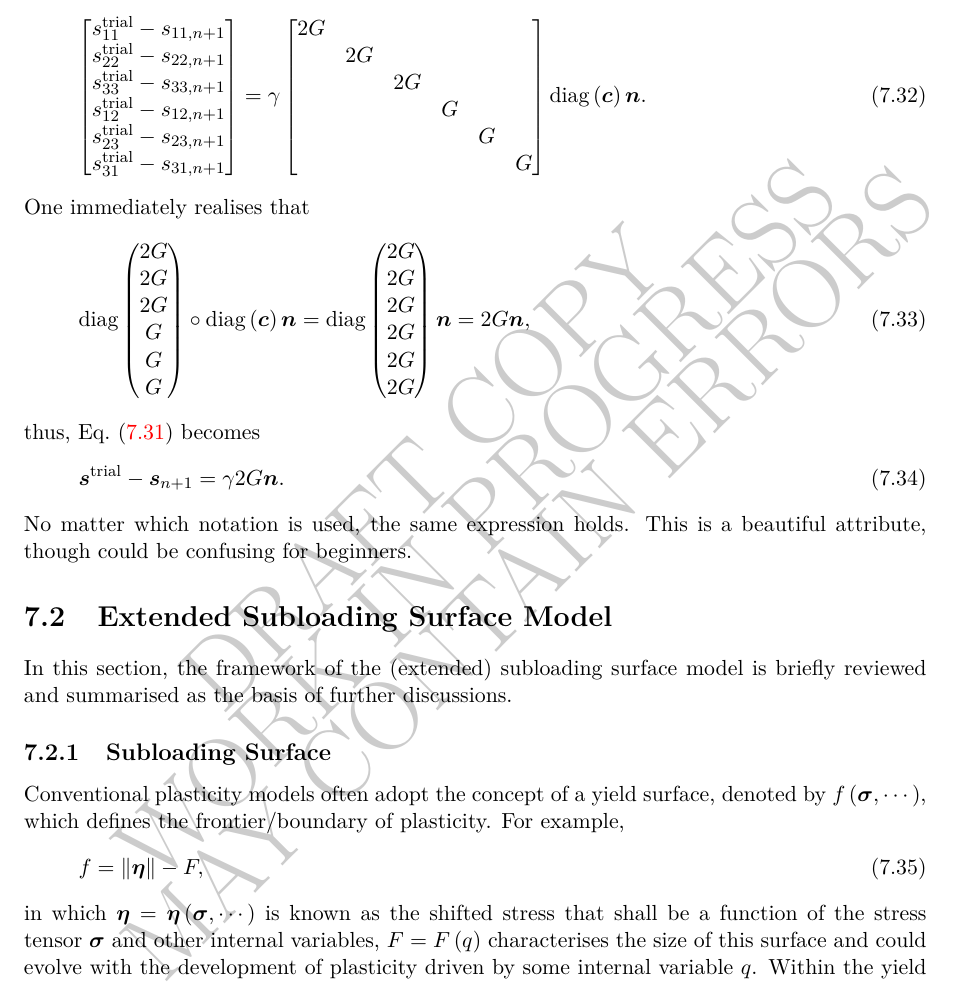
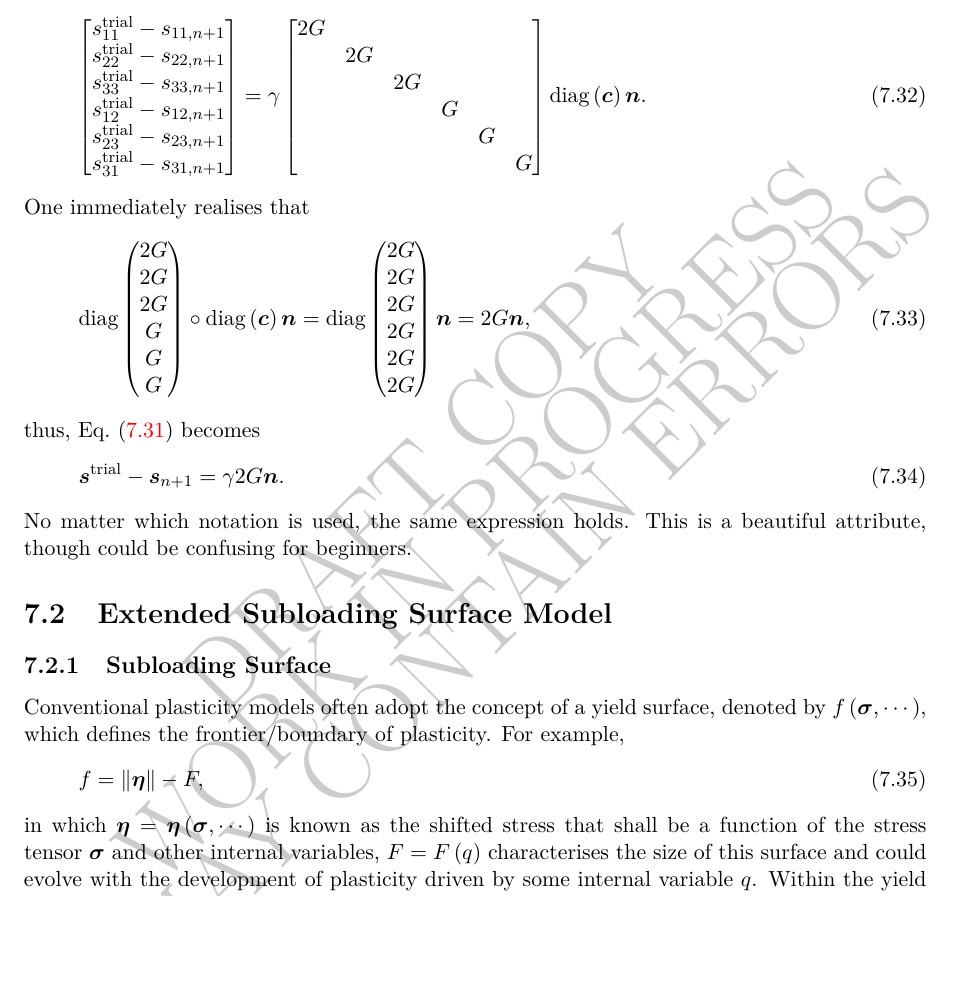
Before and after one commit to TLCFEM/constitutive-modelling-cookbook, a LaTeX thesis (COOKBOOK.tex, which reads CHAPTER/METAL.tex): part of page 77 of 163, cut so that both start at the same text, the shorter picture padded with empty space. Compiled offline with pdfLaTeX.

Commit message:
Remove introductory sentence from extended subloading surface model section

```diff
--- a/CHAPTER/METAL.tex
+++ b/CHAPTER/METAL.tex
@@ -356,7 +356,6 @@ thus, \eqsref{eq:j2_two_form} becomes
 No matter which notation is used, the same expression holds.
 This is a beautiful attribute, though could be confusing for beginners.
 \section{Extended Subloading Surface Model}\label{sec:subloading}
-In this section, the framework of the (extended) subloading surface model is briefly reviewed and summarised as the basis of further discussions.
 \subsection{Subloading Surface}
 Conventional plasticity models often adopt the concept of a yield surface, denoted by $f\left(\bsigma,\cdots\right)$, which defines the frontier/boundary of plasticity.
 For example,
```
